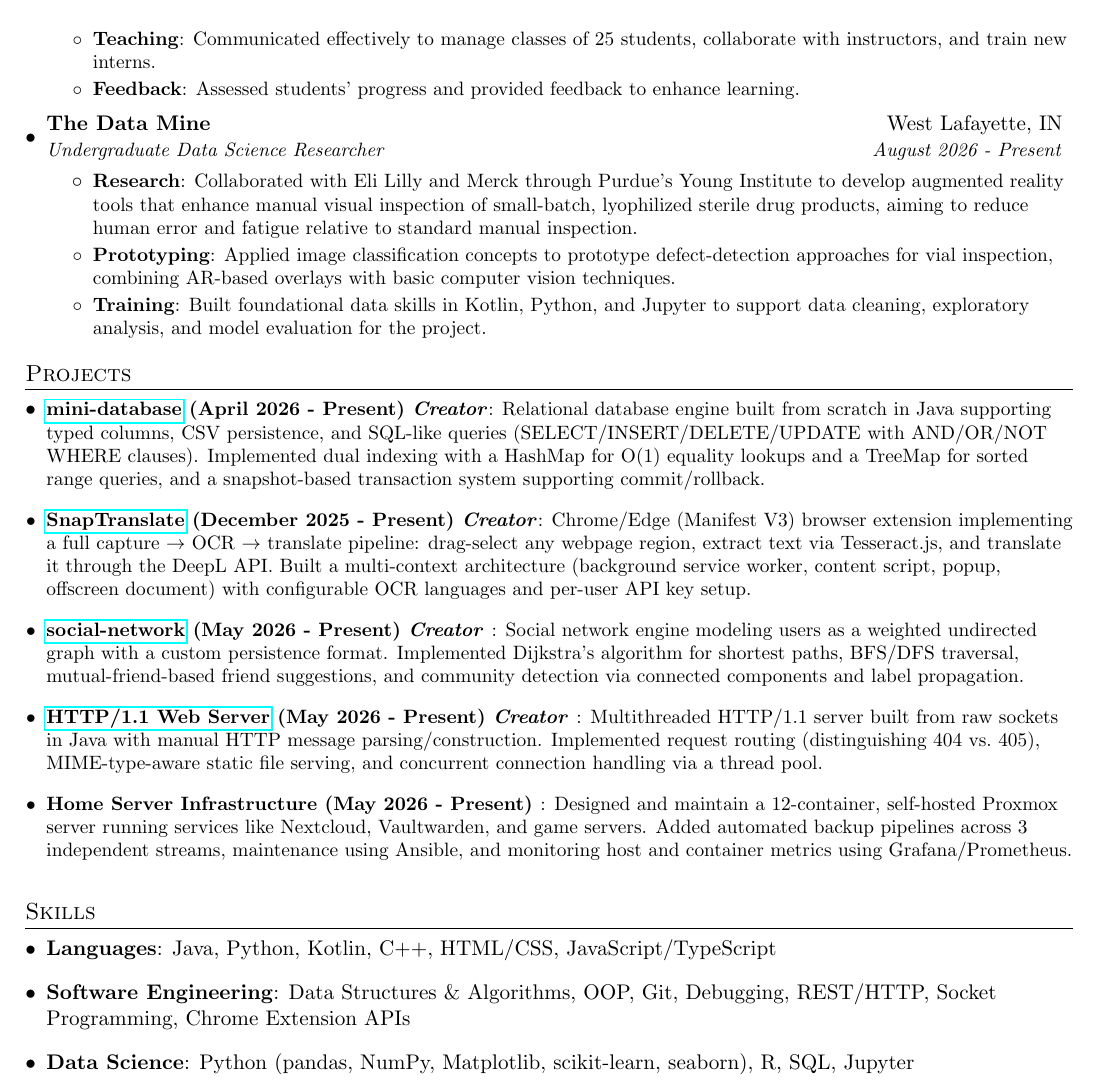
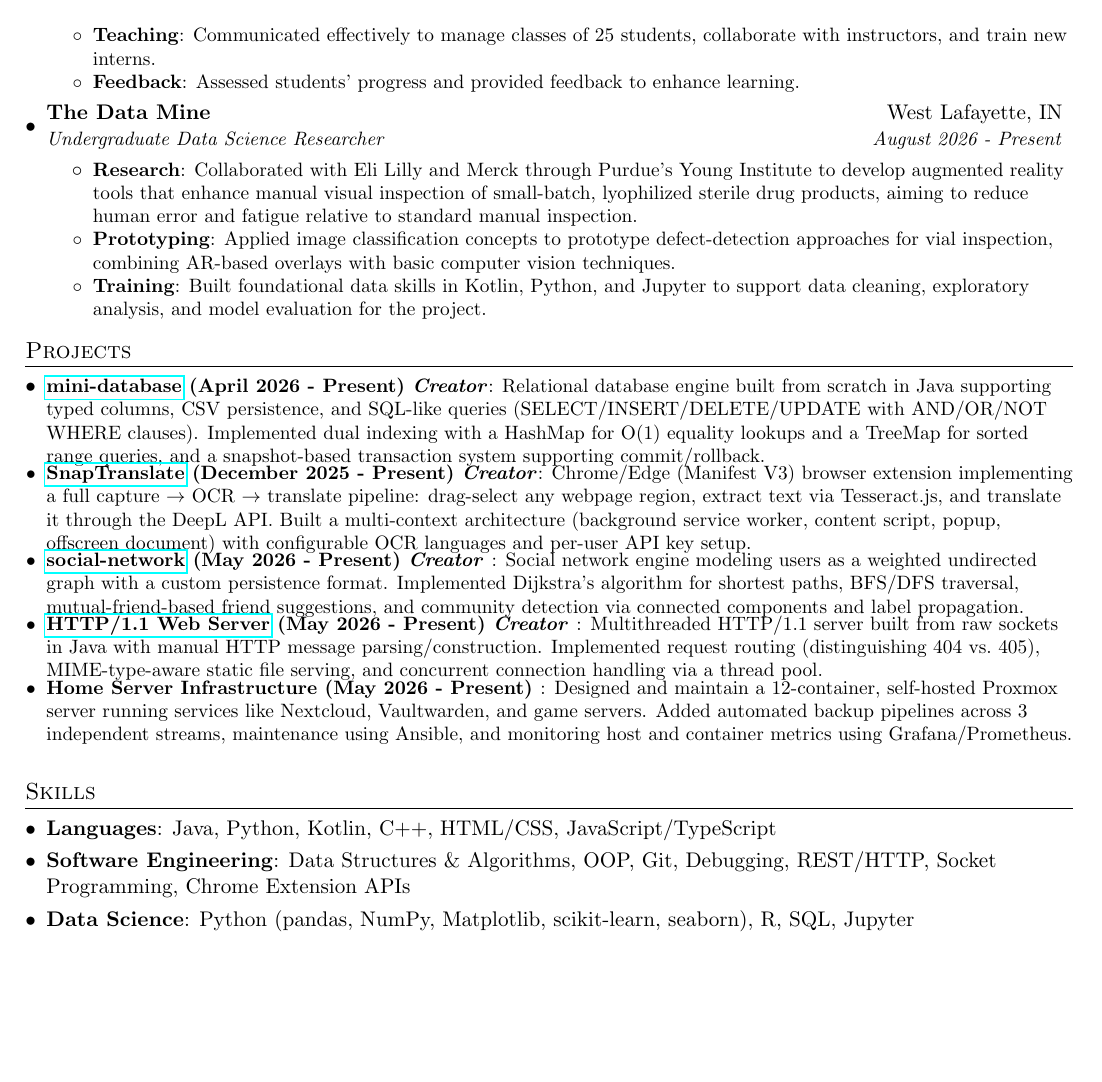
Before and after one commit to LukasAnell/resume, a LaTeX CV (resume.tex): part of page 1 of 2 before the commit and part of the page after it, cut so that both start at the same text, the shorter picture padded with empty space. Compiled offline with pdfLaTeX.

Commit message:
Test some new spacing so it doesn't become 2 pages.

```diff
--- a/resume.tex
+++ b/resume.tex
@@ -41,7 +41,7 @@
 % Custom commands
 \newcommand{\resumeItem}[2]{
 	\item\small{
-		\textbf{#1}{: #2 \vspace{-2pt}}
+		\textbf{#1}{: #2 \vspace{-4pt}}
 	}
 }
 
@@ -118,35 +120,36 @@
 	\resumeSubItem{\href{https://github.com/LukasAnell/mini-database}{mini-database} (April 2026 - Present) \textit{Creator}}
 	{Relational database engine built from scratch in Java supporting typed columns, CSV persistence, and SQL-like queries (SELECT/INSERT/DELETE/UPDATE with AND/OR/NOT WHERE clauses). Implemented dual indexing with a HashMap for O(1) equality lookups and a TreeMap for sorted range queries, and a snapshot-based transaction system supporting commit/rollback.}
 
-	\vspace{6pt}
+	\vspace{-4pt}
 	\resumeSubItem{\href{https://github.com/LukasAnell/SnapTranslate}{SnapTranslate} (December 2025 - Present) \textit{Creator}}
 	{Chrome/Edge (Manifest V3) browser extension implementing a full capture $\to$ OCR $\to$ translate pipeline: drag-select any webpage region, extract text via Tesseract.js, and translate it through the DeepL API. Built a multi-context architecture (background service worker, content script, popup, offscreen document) with configurable OCR languages and per-user API key setup.}
 
-	\vspace{6pt}
+	\vspace{-4pt}
 	\resumeSubItem{\href{https://github.com/LukasAnell/social-network}{social-network} (May 2026 - Present) \textit{Creator} }
 	{Social network engine modeling users as a weighted undirected graph with a custom persistence format. Implemented Dijkstra's algorithm for shortest paths, BFS/DFS traversal, mutual-friend-based friend suggestions, and community detection via connected components and label propagation.}
 
-	\vspace{6pt}
+	\vspace{-4pt}
 	\resumeSubItem{\href{https://github.com/LukasAnell/java-http-server}{HTTP/1.1 Web Server} (May 2026 - Present) \textit{Creator} }
 	{Multithreaded HTTP/1.1 server built from raw sockets in Java with manual HTTP message parsing/construction. Implemented request routing (distinguishing 404 vs.\ 405), MIME-type-aware static file serving, and concurrent connection handling via a thread pool.}
 
-	\vspace{6pt}
+	\vspace{-4pt}
 	\resumeSubItem{{Home Server Infrastructure} (May 2026 - Present) }
 	{Designed and maintain a 12-container, self-hosted Proxmox server running services like Nextcloud, Vaultwarden, and game servers. Added automated backup pipelines across 3 independent streams, maintenance using Ansible, and monitoring host and container metrics using Grafana/Prometheus.}
 	\resumeSubHeadingListEnd
+
 
 	%--------PROGRAMMING SKILLS------------
 	\section{Skills}
 	\resumeSubHeadingListStart
 	\item{
 		\textbf{Languages}{: Java, Python, Kotlin, C++, HTML/CSS, JavaScript/TypeScript}
-	}
+	}\vspace{-6pt}
 	\item{
 		\textbf{Software Engineering}{: Data Structures \& Algorithms, OOP, Git, Debugging, REST/HTTP, Socket Programming, Chrome Extension APIs}
-	}
+	}\vspace{-6pt}
 	\item{
 		\textbf{Data Science}{: Python (pandas, NumPy, Matplotlib, scikit-learn, seaborn), R, SQL, Jupyter}
-	}
+	}\vspace{-6pt}
 	\item{
 	    \textbf{Systems \& Infrastructure}{: Linux administration, Docker/LXC containerization, Proxmox virtualization, Ansible, Bash scripting, networking (VPN/Tailscale, reverse proxying), monitoring (Grafana/Prometheus), CI/CD-style automation}
 	}
```
Also changed, not shown: resume.tex (4 more changed lines).
